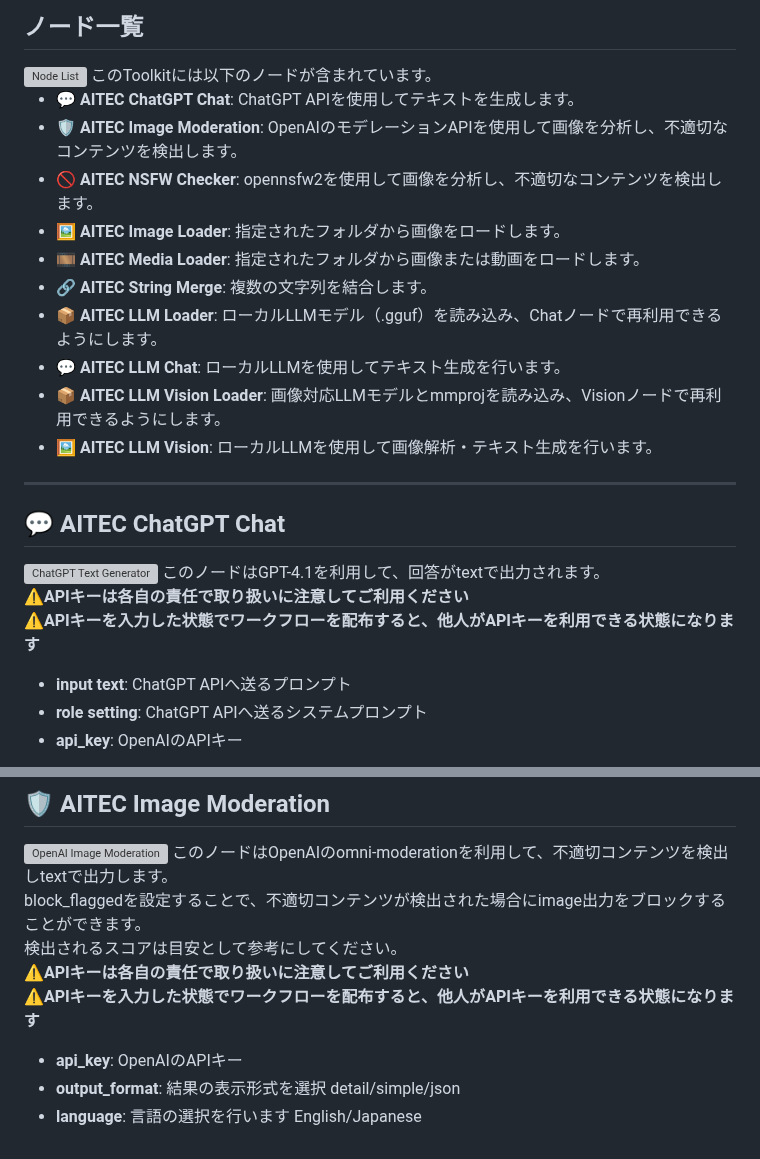
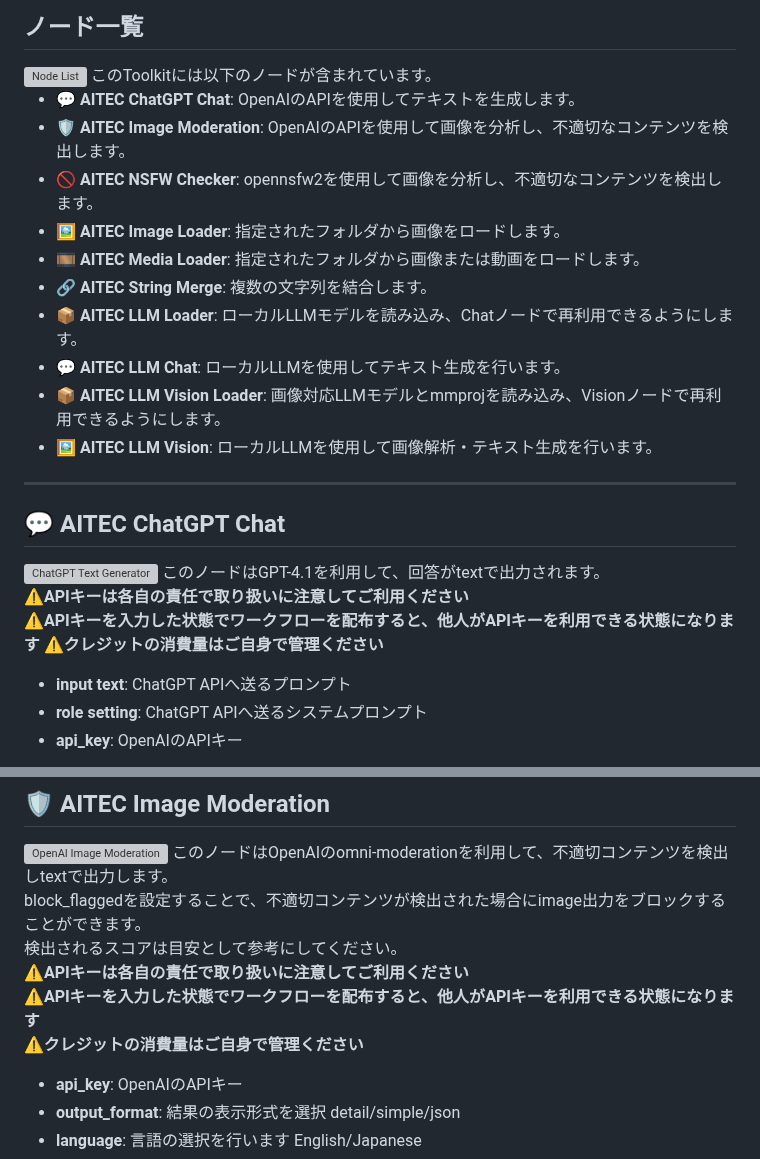
Before and after one commit to AI-TEC/ComfyUI-AITECCAFE-Toolkit, a Markdown page: README.md, 2 parts joined by grey strips. Rendered like a GitHub page; grey boxes are pictures that could not be loaded.

```diff
--- a/README.md
+++ b/README.md
@@ -36,13 +36,13 @@ llama-cpp-pythonはご自身の環境に合った.whlファイルからインス
 <img src="https://github.com/AI-TEC/images/blob/main/0002.jpg" alt="Node List">
 このToolkitには以下のノードが含まれています。
 
-*   **💬 AITEC ChatGPT Chat**: ChatGPT APIを使用してテキストを生成します。
-*   **🛡️ AITEC Image Moderation**: OpenAIのモデレーションAPIを使用して画像を分析し、不適切なコンテンツを検出します。
+*   **💬 AITEC ChatGPT Chat**: OpenAIのAPIを使用してテキストを生成します。
+*   **🛡️ AITEC Image Moderation**: OpenAIのAPIを使用して画像を分析し、不適切なコンテンツを検出します。
 *   **🚫 AITEC NSFW Checker**: opennsfw2を使用して画像を分析し、不適切なコンテンツを検出します。
 *   **🖼️ AITEC Image Loader**: 指定されたフォルダから画像をロードします。
 *   **🎞️ AITEC Media Loader**: 指定されたフォルダから画像または動画をロードします。
 *   **🔗 AITEC String Merge**: 複数の文字列を結合します。
-*   **📦 AITEC LLM Loader**: ローカルLLMモデル（.gguf）を読み込み、Chatノードで再利用できるようにします。
+*   **📦 AITEC LLM Loader**: ローカルLLMモデルを読み込み、Chatノードで再利用できるようにします。
 *   **💬 AITEC LLM Chat**: ローカルLLMを使用してテキスト生成を行います。
 *   **📦 AITEC LLM Vision Loader**: 画像対応LLMモデルとmmprojを読み込み、Visionノードで再利用できるようにします。
 *   **🖼️ AITEC LLM Vision**: ローカルLLMを使用して画像解析・テキスト生成を行います。
@@ -55,6 +55,7 @@ llama-cpp-pythonはご自身の環境に合った.whlファイルからインス
 
 **⚠️APIキーは各自の責任で取り扱いに注意してご利用ください**
 **⚠️APIキーを入力した状態でワークフローを配布すると、他人がAPIキーを利用できる状態になります**
+**⚠️クレジットの消費量はご自身で管理ください**
 
 *   **input text**: ChatGPT APIへ送るプロンプト
 *   **role setting**: ChatGPT APIへ送るシステムプロンプト
@@ -70,6 +71,7 @@ block_flaggedを設定することで、不適切コンテンツが検出され
 検出されるスコアは目安として参考にしてください。
 **⚠️APIキーは各自の責任で取り扱いに注意してご利用ください**
 **⚠️APIキーを入力した状態でワークフローを配布すると、他人がAPIキーを利用できる状態になります**
+**⚠️クレジットの消費量はご自身で管理ください**
 
 *   **api_key**: OpenAIのAPIキー
 *   **output_format**: 結果の表示形式を選択  detail/simple/json
```
